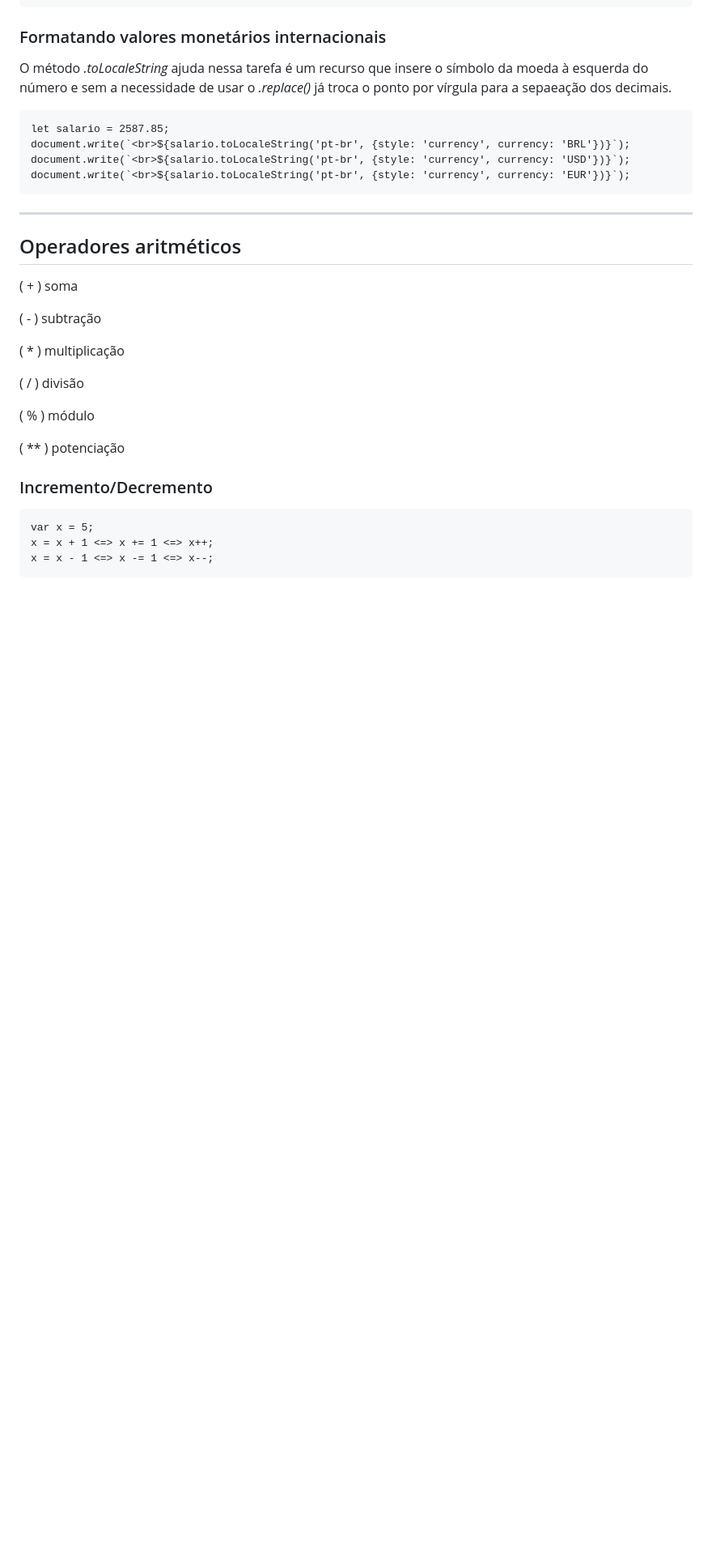
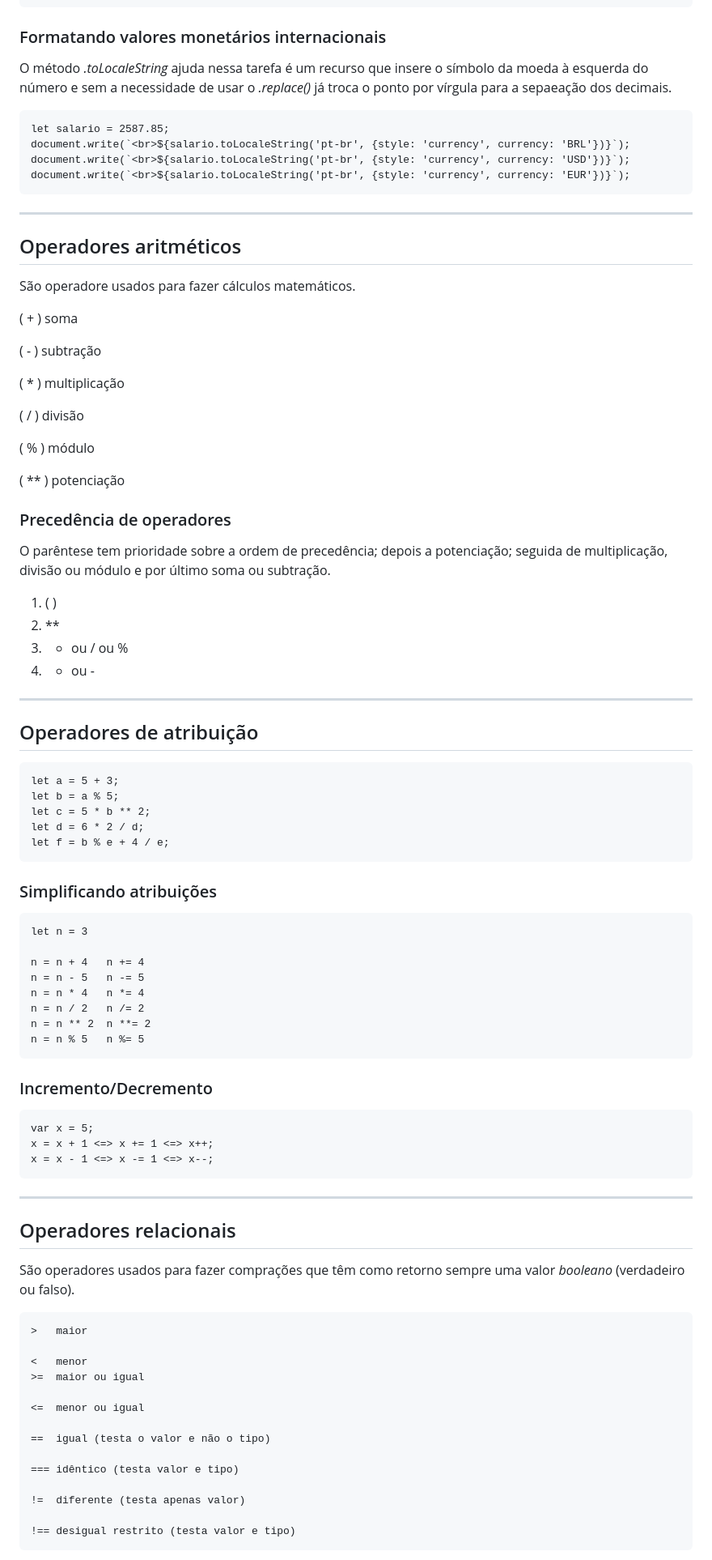
Before and after one commit to sergiomerces/js, a Markdown page: readme.md, the part around one of its changes. Shown at 81% size. Drawn GitHub-style; blank space fills up the shorter version.

Commit message:
operadores atribuição, relacional e lógico

```diff
--- a/readme.md
+++ b/readme.md
@@ -297,6 +297,8 @@ O método *.toLocaleString* ajuda nessa tarefa é um recurso que insere o símbo
 ---
 
 ## Operadores aritméticos
+São operadore usados para fazer cálculos matemáticos.
+
 ( + ) soma
 
 ( - ) subtração
@@ -309,8 +311,58 @@ O método *.toLocaleString* ajuda nessa tarefa é um recurso que insere o símbo
 
 ( ** ) potenciação
 
+### Precedência de operadores
+O parêntese tem prioridade sobre a ordem de precedência; depois a potenciação; seguida de multiplicação, divisão ou módulo e por último soma ou subtração.
+
+1. ( )
+2. **
+2. * ou / ou %
+3. + ou -
+
+---
+
+## Operadores de atribuição
+
+    let a = 5 + 3;
+    let b = a % 5;
+    let c = 5 * b ** 2;
+    let d = 6 * 2 / d;
+    let f = b % e + 4 / e;
+
+### Simplificando atribuições
+
+    let n = 3
+
+    n = n + 4   n += 4
+    n = n - 5   n -= 5
+    n = n * 4   n *= 4
+    n = n / 2   n /= 2
+    n = n ** 2  n **= 2
+    n = n % 5   n %= 5
+
 ### Incremento/Decremento
 
     var x = 5;
     x = x + 1 <=> x += 1 <=> x++;
     x = x - 1 <=> x -= 1 <=> x--;
+
+----
+
+## Operadores relacionais
+São operadores usados para fazer comprações que têm como retorno sempre uma valor *booleano* (verdadeiro ou falso).
+
+    >   maior
+
+    <   menor
+    >=  maior ou igual
+
+    <=  menor ou igual
+
+    ==  igual (testa o valor e não o tipo)
+
+    === idêntico (testa valor e tipo)
+
+    !=  diferente (testa apenas valor)
+
+    !== desigual restrito (testa valor e tipo)
+
```
Also changed, not shown: other parts of readme.md (+22 -0 lines).
